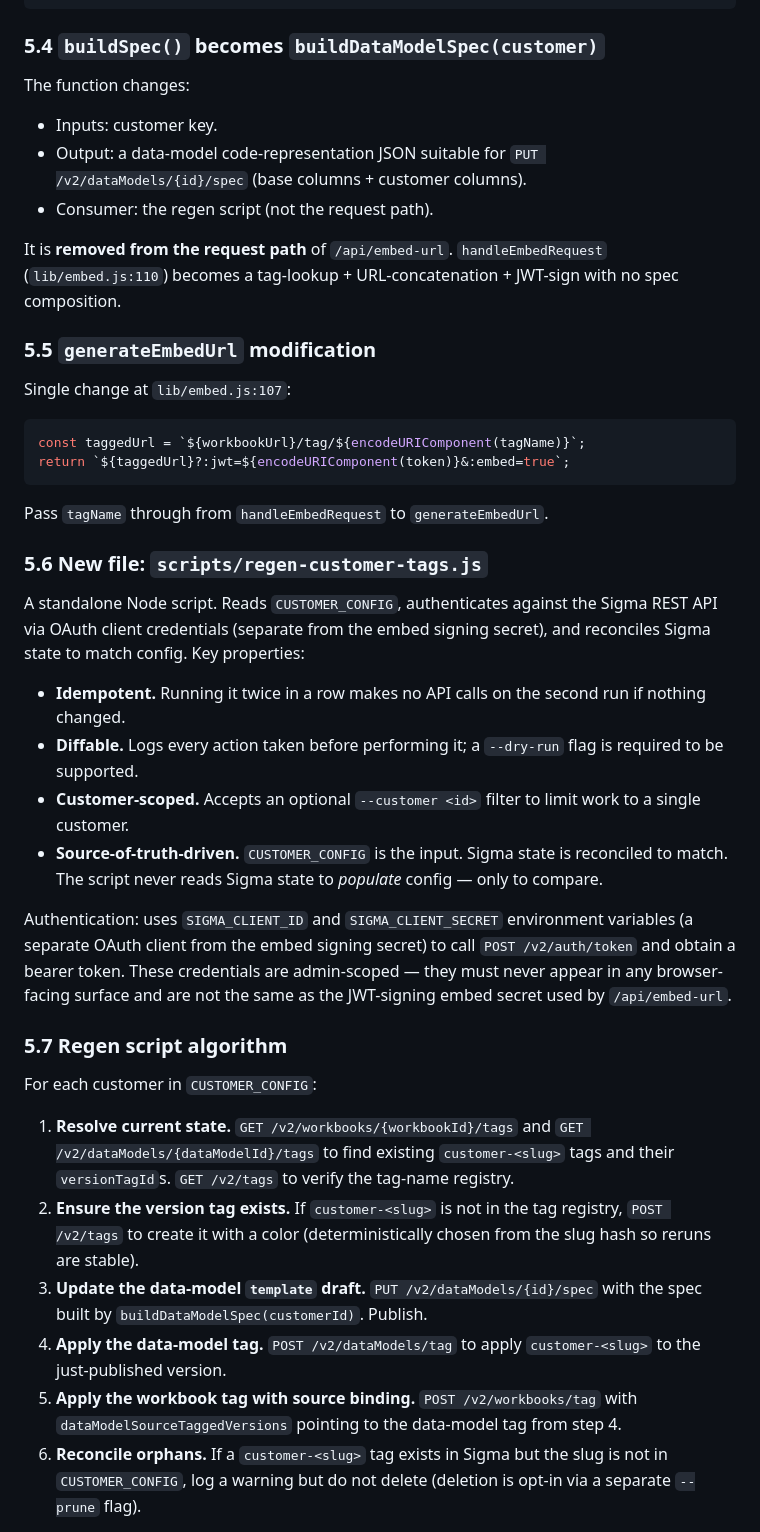
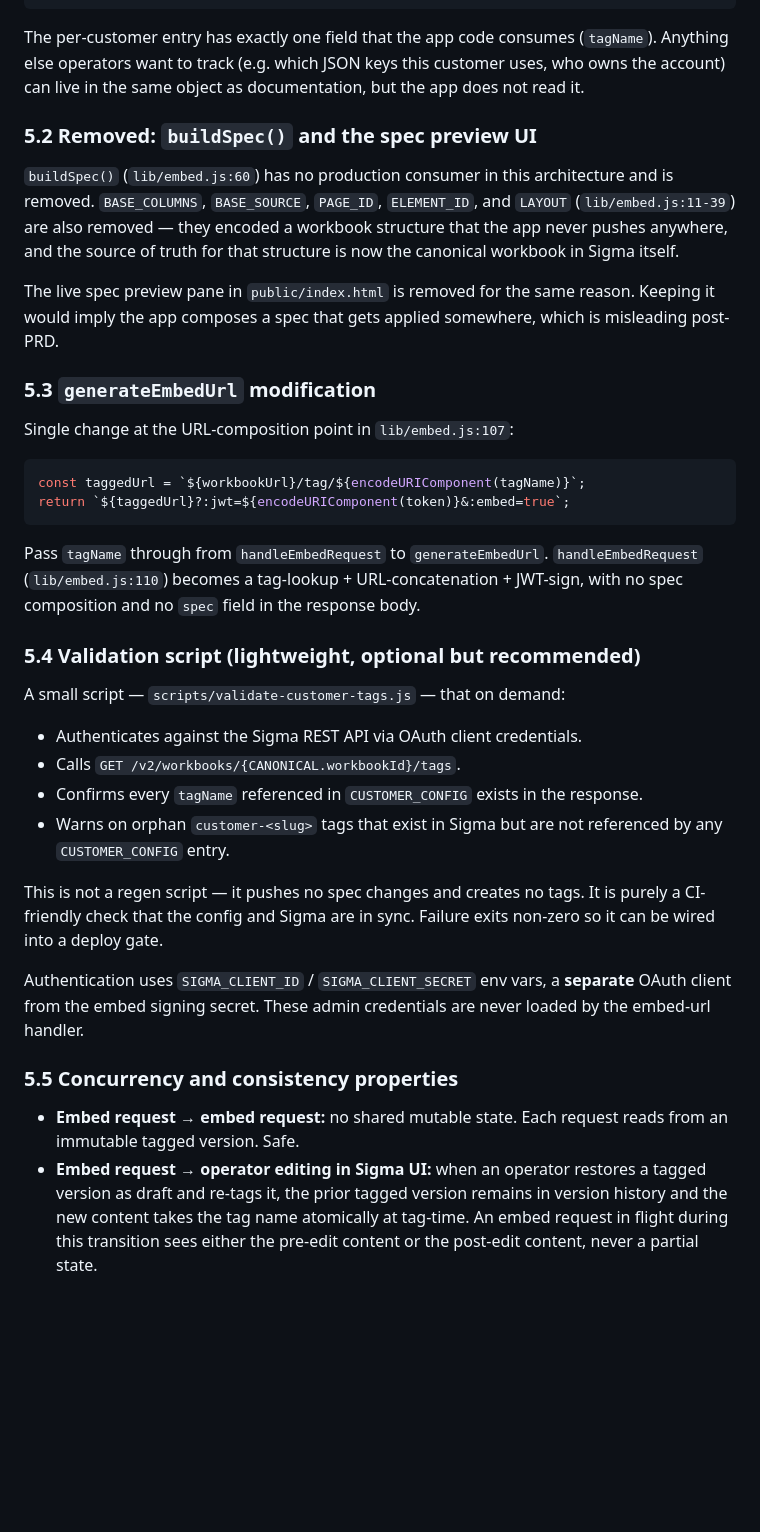
Before and after one commit to CurtisDeCastro/anthropic, a Markdown page: docs/prd.md, the part around one of its changes. GitHub-like rendering; blank space fills up the shorter version.

````diff
--- a/docs/prd.md
+++ b/docs/prd.md
@@ -155,45 +117,40 @@ const CANONICAL = {
 };
 ```
 
-### 5.4 `buildSpec()` becomes `buildDataModelSpec(customer)`
+The per-customer entry has exactly one field that the app code consumes (`tagName`). Anything else operators want to track (e.g. which JSON keys this customer uses, who owns the account) can live in the same object as documentation, but the app does not read it.
 
-The function changes:
-- Inputs: customer key.
-- Output: a data-model code-representation JSON suitable for `PUT /v2/dataModels/{id}/spec` (base columns + customer columns).
-- Consumer: the regen script (not the request path).
+### 5.2 Removed: `buildSpec()` and the spec preview UI
 
-It is **removed from the request path** of `/api/embed-url`. `handleEmbedRequest` (`lib/embed.js:110`) becomes a tag-lookup + URL-concatenation + JWT-sign with no spec composition.
+`buildSpec()` (`lib/embed.js:60`) has no production consumer in this architecture and is removed. `BASE_COLUMNS`, `BASE_SOURCE`, `PAGE_ID`, `ELEMENT_ID`, and `LAYOUT` (`lib/embed.js:11-39`) are also removed — they encoded a workbook structure that the app never pushes anywhere, and the source of truth for that structure is now the canonical workbook in Sigma itself.
 
-### 5.5 `generateEmbedUrl` modification
+The live spec preview pane in `public/index.html` is removed for the same reason. Keeping it would imply the app composes a spec that gets applied somewhere, which is misleading post-PRD.
 
-Single change at `lib/embed.js:107`:
+### 5.3 `generateEmbedUrl` modification
+
+Single change at the URL-composition point in `lib/embed.js:107`:
 
 ```js
 const taggedUrl = `${workbookUrl}/tag/${encodeURIComponent(tagName)}`;
 return `${taggedUrl}?:jwt=${encodeURIComponent(token)}&:embed=true`;
 ```
 
-Pass `tagName` through from `handleEmbedRequest` to `generateEmbedUrl`.
+Pass `tagName` through from `handleEmbedRequest` to `generateEmbedUrl`. `handleEmbedRequest` (`lib/embed.js:110`) becomes a tag-lookup + URL-concatenation + JWT-sign, with no spec composition and no `spec` field in the response body.
 
-### 5.6 New file: `scripts/regen-customer-tags.js`
+### 5.4 Validation script (lightweight, optional but recommended)
 
-A standalone Node script. Reads `CUSTOMER_CONFIG`, authenticates against the Sigma REST API via OAuth client credentials (separate from the embed signing secret), and reconciles Sigma state to match config. Key properties:
+A small script — `scripts/validate-customer-tags.js` — that on demand:
 
-- **Idempotent.** Running it twice in a row makes no API calls on the second run if nothing changed.
-- **Diffable.** Logs every action taken before performing it; a `--dry-run` flag is required to be supported.
-- **Customer-scoped.** Accepts an optional `--customer <id>` filter to limit work to a single customer.
-- **Source-of-truth-driven.** `CUSTOMER_CONFIG` is the input. Sigma state is reconciled to match. The script never reads Sigma state to *populate* config — only to compare.
+- Authenticates against the Sigma REST API via OAuth client credentials.
+- Calls `GET /v2/workbooks/{CANONICAL.workbookId}/tags`.
+- Confirms every `tagName` referenced in `CUSTOMER_CONFIG` exists in the response.
+- Warns on orphan `customer-<slug>` tags that exist in Sigma but are not referenced by any `CUSTOMER_CONFIG` entry.
 
-Authentication: uses `SIGMA_CLIENT_ID` and `SIGMA_CLIENT_SECRET` environment variables (a separate OAuth client from the embed signing secret) to call `POST /v2/auth/token` and obtain a bearer token. These credentials are admin-scoped — they must never appear in any browser-facing surface and are not the same as the JWT-signing embed secret used by `/api/embed-url`.
+This is not a regen script — it pushes no spec changes and creates no tags. It is purely a CI-friendly check that the config and Sigma are in sync. Failure exits non-zero so it can be wired into a deploy gate.
 
-### 5.7 Regen script algorithm
+Authentication uses `SIGMA_CLIENT_ID` / `SIGMA_CLIENT_SECRET` env vars, a **separate** OAuth client from the embed signing secret. These admin credentials are never loaded by the embed-url handler.
 
-For each customer in `CUSTOMER_CONFIG`:
+### 5.5 Concurrency and consistency properties
 
-1. **Resolve current state.** `GET /v2/workbooks/{workbookId}/tags` and `GET /v2/dataModels/{dataModelId}/tags` to find existing `customer-<slug>` tags and their `versionTagId`s. `GET /v2/tags` to verify the tag-name registry.
-2. **Ensure the version tag exists.** If `customer-<slug>` is not in the tag registry, `POST /v2/tags` to create it with a color (deterministically chosen from the slug hash so reruns are stable).
-3. **Update the data-model `template` draft.** `PUT /v2/dataModels/{id}/spec` with the spec built by `buildDataModelSpec(customerId)`. Publish.
-4. **Apply the data-model tag.** `POST /v2/dataModels/tag` to apply `customer-<slug>` to the just-published version.
-5. **Apply the workbook tag with source binding.** `POST /v2/workbooks/tag` with `dataModelSourceTaggedVersions` pointing to the data-model tag from step 4.
-6. **Reconcile orphans.** If a `customer-<slug>` tag exists in Sigma but the slug is not in `CUSTOMER_CONFIG`, log a warning but do not delete (deletion is opt-in via a separate `--prune` flag).
+- **Embed request → embed request:** no shared mutable state. Each request reads from an immutable tagged version. Safe.
+- **Embed request → operator editing in Sigma UI:** when an operator restores a tagged version as draft and re-tags it, the prior tagged version remains in version history and the new content takes the tag name atomically at tag-time. An embed request in flight during this transition sees either the pre-edit content or the post-edit content, never a partial state.
 
````
Also changed, not shown: other parts of docs/prd.md (+113 -152 lines).
